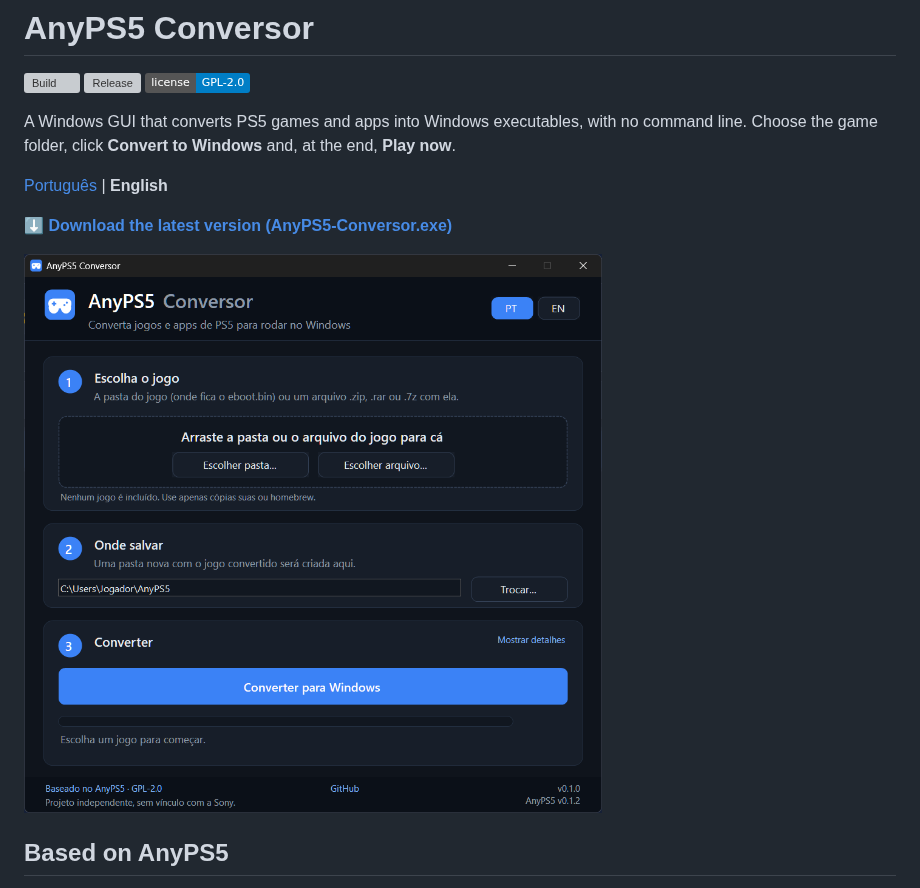
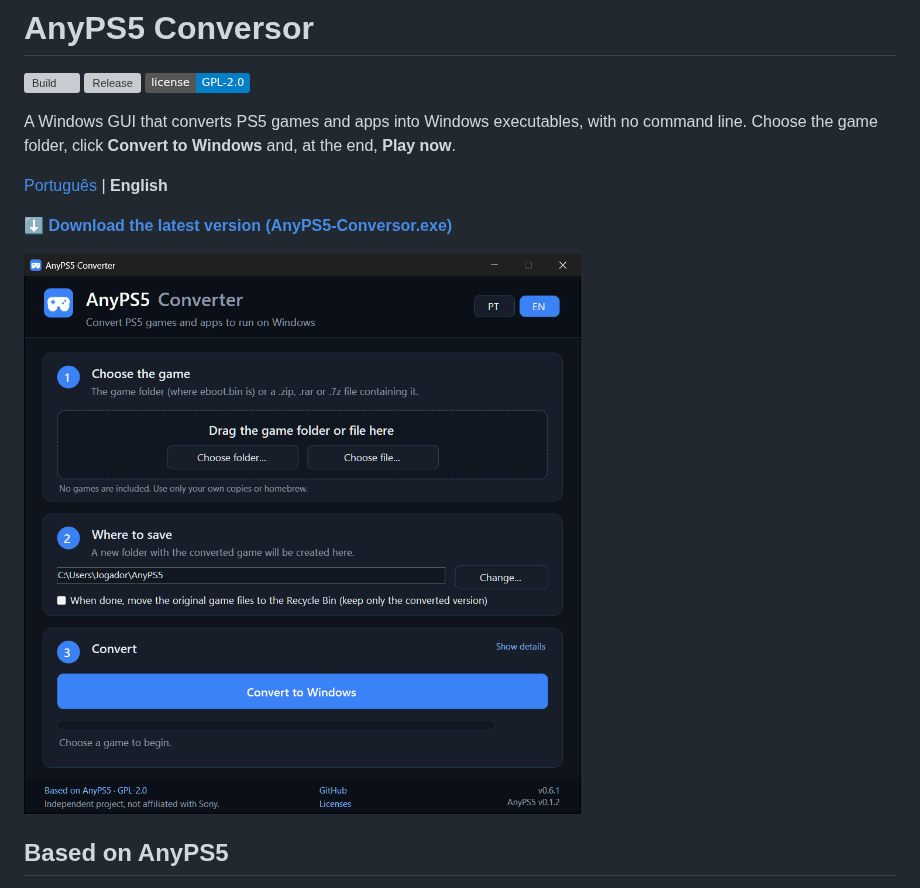
Before and after one commit to LeoFeitosa/anyps-conversor, a Markdown page: README.en.md, the part around the change. Rendered like a GitHub page; pictures changed too: docs/screenshot-en.png (added), docs/screenshot.png (deleted); badges without logos; grey boxes are pictures that could not be loaded.

```diff
--- a/README.en.md
+++ b/README.en.md
@@ -11,7 +11,7 @@ Choose the game folder, click **Convert to Windows** and, at the end, **Play now
 
 **[⬇ Download the latest version (AnyPS5-Conversor.exe)](https://github.com/LeoFeitosa/anyps5-conversor/releases/latest/download/AnyPS5-Conversor.exe)**
 
-![AnyPS5 Conversor window](docs/screenshot.png)
+![AnyPS5 Conversor window](docs/screenshot-en.png)
 
 ## Based on AnyPS5
 
```
Also changed, not shown: CHANGELOG.md (+10 -1 lines), README.md (+1 -1 lines), docs/screenshot-pt.png (added), 7 other files.
